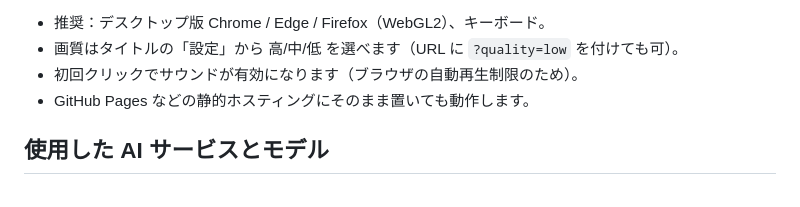
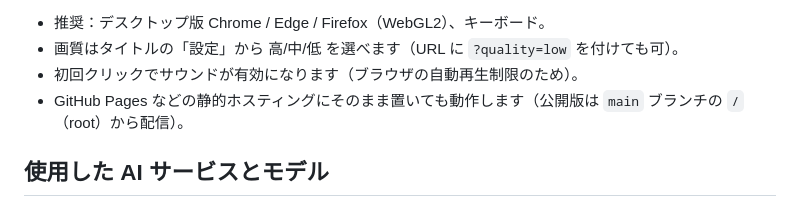
Before and after one commit to onego15/skyodyssey-claude, a Markdown page: README.md, the part around the change. Drawn GitHub-style.

Commit message:
README: note where the GitHub Pages build is served from
Co-Authored-By: Claude Opus 5.5 (1M context) <noreply@anthropic.com>
Claude-Session: https://claude.ai/code/session_01VLMFZbJZjJ5USpCCwEbz1B

```diff
--- a/README.md
+++ b/README.md
@@ -77,7 +77,7 @@ npx http-server -p 8080 -c-1     # または: python3 -m http.server 8080
 - 推奨：デスクトップ版 Chrome / Edge / Firefox（WebGL2）、キーボード。
 - 画質はタイトルの「設定」から 高/中/低 を選べます（URL に `?quality=low` を付けても可）。
 - 初回クリックでサウンドが有効になります（ブラウザの自動再生制限のため）。
-- GitHub Pages などの静的ホスティングにそのまま置いても動作します。
+- GitHub Pages などの静的ホスティングにそのまま置いても動作します（公開版は `main` ブランチの `/`（root）から配信）。
 
 ## 使用した AI サービスとモデル
 
```
